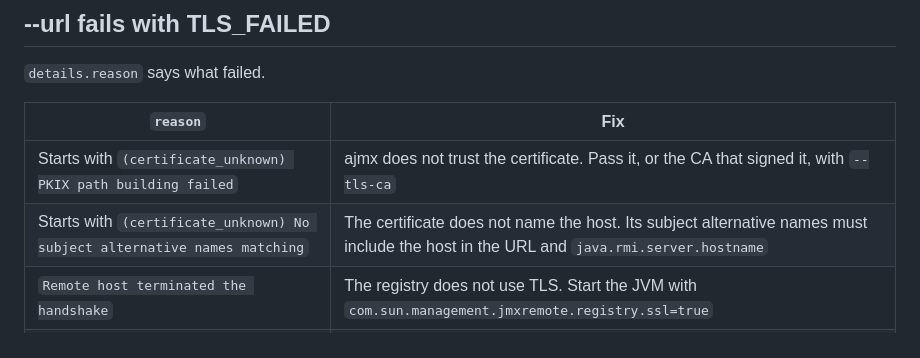
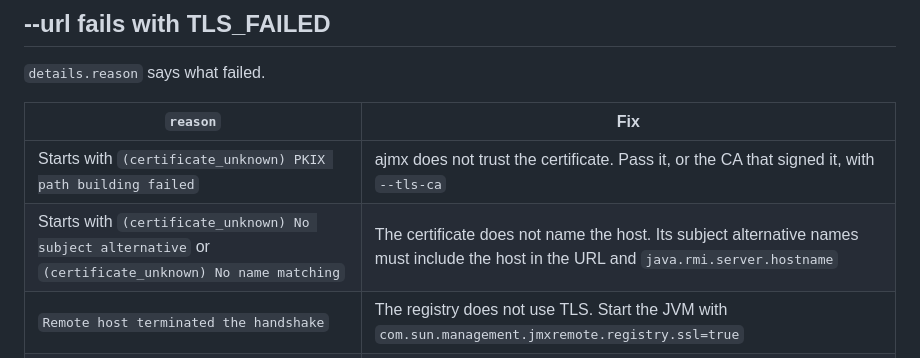
Before and after one commit to yagipass/ajmx, a Markdown page: docs/content/troubleshooting.md, the part around the change. Rendered like a GitHub page.

Commit message:
docs: match every TLS_FAILED reason for a host name mismatch (#97)
## Why

Troubleshooting finds the fix for `TLS_FAILED` by the start of
`details.reason`. For a certificate that does not name the host, the row
matched only the reason for an IP address, `(certificate_unknown) No
subject alternative names matching`. Connecting by host name gives
`(certificate_unknown) No subject alternative DNS name matching` when
the certificate has DNS names, or `(certificate_unknown) No name
matching` when it has none. Neither matched a row, so the fix could not
be found.

## What

The row now matches reasons that start with `(certificate_unknown) No
subject alternative` or `(certificate_unknown) No name matching`.

## Verification

Checked:

- A JMX client on Temurin 25.0.4.1 that uses `SslRMIClientSocketFactory`
for the registry and the stub check, as `--tls` does, against JVMs with
TLS for the registry and the connection, whose trusted certificates name
another host:

  | Certificate | Host | Reason |
  |---|---|---|
| `san=dns:other.example` | `127.0.0.1` | `(certificate_unknown) No
subject alternative names matching IP address 127.0.0.1 found` |
| `san=dns:other.example` | `tls-wrong` | `(certificate_unknown) No
subject alternative DNS name matching tls-wrong found.` |
| `san=ip:127.0.0.1`, CN `127.0.0.1` | `tls-wrong` |
`(certificate_unknown) No name matching tls-wrong found` |

The last certificate has the same names as the one in `TlsIT`, whose
host name test connects as `localhost`.
- `HostnameChecker` in JDK 25 has one more such message, `No subject
alternative names present`, for an IP address and a certificate without
subject alternative names. The row matches it too.
- `pnpm run build` in `docs/`, and the git hooks, including markdownlint
and typos.

Not checked:

- The reasons printed by the ajmx binary itself. No binary was built
from `main`, and v0.1.0 has no `TLS_FAILED`.

Closes #93


<!-- This is an auto-generated comment: release notes by coderabbit.ai
-->

<!-- coderabbit-ai-generated:v1 -->

## Summary by CodeRabbit

* **Documentation**
* Expanded the TLS troubleshooting guidance to cover certificate errors
beginning with either “No subject alternative” or “No name matching.”

<!-- end of auto-generated comment: release notes by coderabbit.ai -->

```diff
--- a/docs/content/troubleshooting.md
+++ b/docs/content/troubleshooting.md
@@ -251,7 +251,7 @@ target JVM to the host name in the URL. For a container, see
 | `reason` | Fix |
 |---|---|
 | Starts with `(certificate_unknown) PKIX path building failed` | ajmx does not trust the certificate. Pass it, or the CA that signed it, with `--tls-ca` |
-| Starts with `(certificate_unknown) No subject alternative names matching` | The certificate does not name the host. Its subject alternative names must include the host in the URL and `java.rmi.server.hostname` |
+| Starts with `(certificate_unknown) No subject alternative` or `(certificate_unknown) No name matching` | The certificate does not name the host. Its subject alternative names must include the host in the URL and `java.rmi.server.hostname` |
 | `Remote host terminated the handshake` | The registry does not use TLS. Start the JVM with `com.sun.management.jmxremote.registry.ssl=true` |
 | Starts with `Expecting a` | The connection does not use TLS. Start the JVM with `com.sun.management.jmxremote.ssl=true` |
 
```
